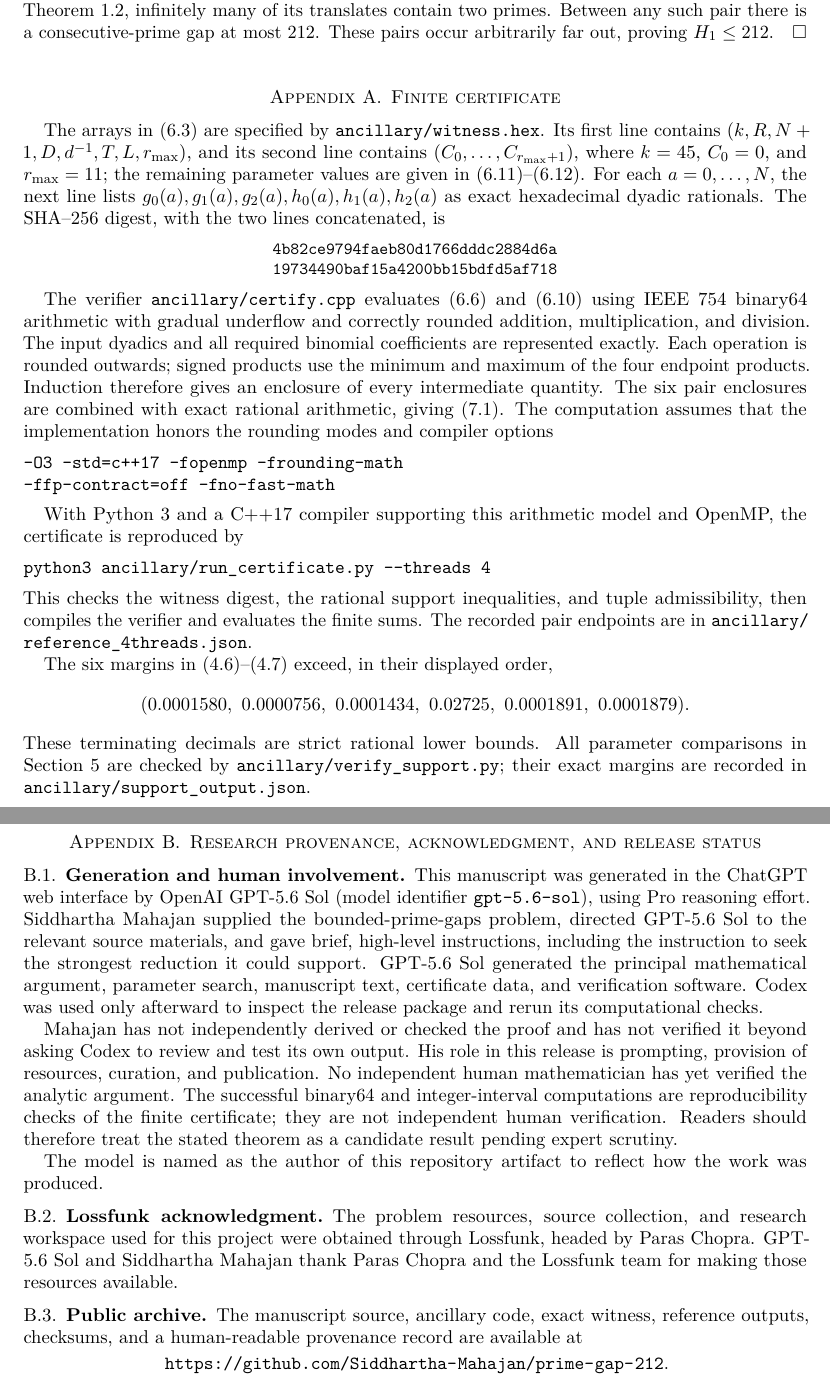
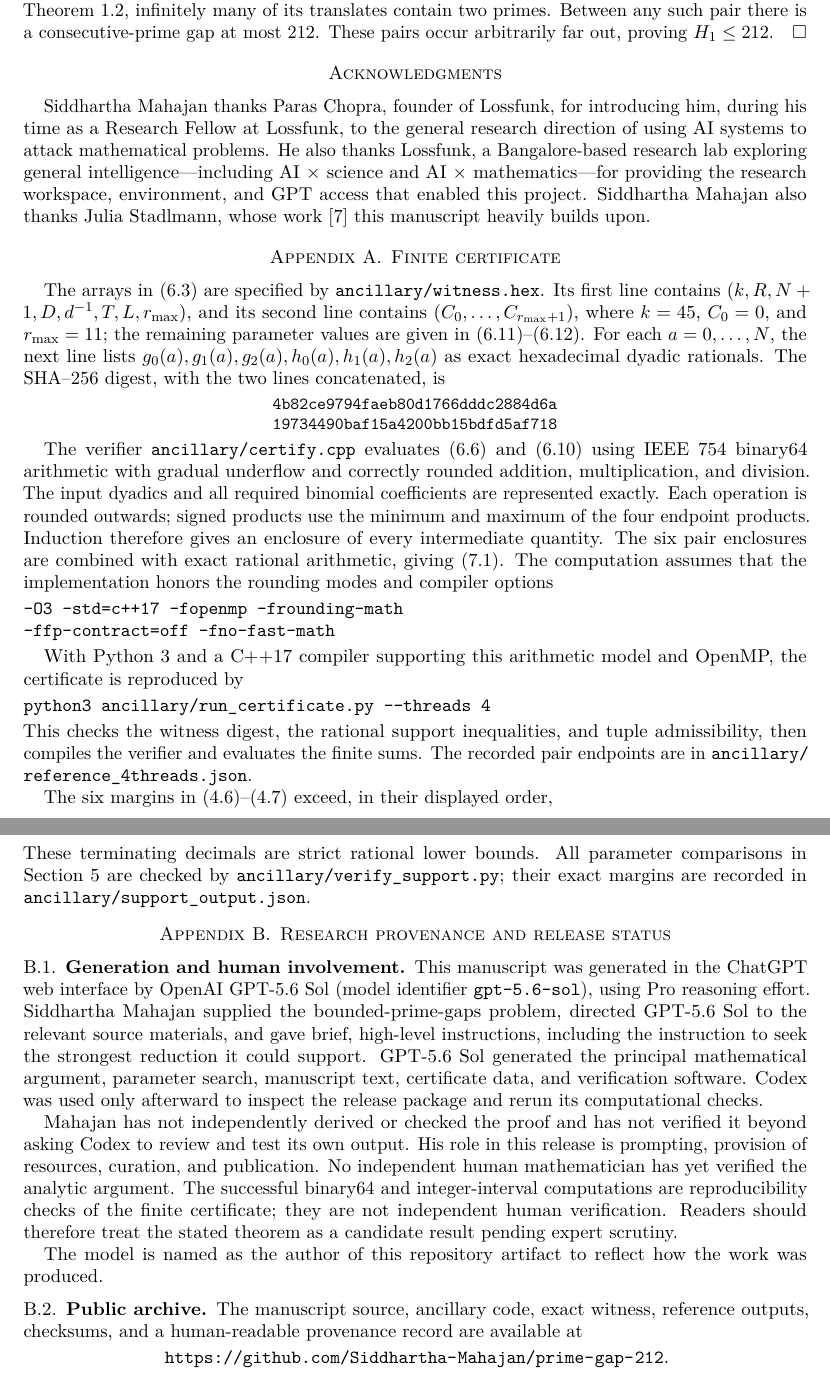
Before and after one commit to Siddhartha-Mahajan/prime-gap-212, a LaTeX paper (paper.tex): two parts of pages 12 and 13 of 13, joined at a grey line, cut so that both start at the same text. Compiled offline with pdfLaTeX.

Commit message:
Clarify acknowledgments and human contact

```diff
--- a/paper.tex
+++ b/paper.tex
@@ -45,7 +45,10 @@ generated in the ChatGPT web interface by GPT-5.6 Sol using Pro reasoning
 effort; Codex was used afterward only for review and computational verification.
 See Appendix~\ref{app:provenance} for the full provenance and release status.
 The public repository is
-\url{https://github.com/Siddhartha-Mahajan/prime-gap-212}.}
+\url{https://github.com/Siddhartha-Mahajan/prime-gap-212}. Human
+correspondence: Siddhartha Mahajan,
+\href{mailto:siddharthamahajan03@gmail.com}
+{\texttt{siddharthamahajan03@gmail.com}}.}
 \date{September 2, 2026}
 \subjclass[2020]{11N05, 11N36}
 \keywords{Bounded prime gaps, Maynard--Tao sieve, distribution in arithmetic progressions, computer-assisted proof}
@@ -925,6 +928,17 @@ is a consecutive-prime gap at most $212$. These pairs occur arbitrarily
 far out, proving $H_1\le212$.
 \end{proof}
 
+\section*{Acknowledgments}
+Siddhartha Mahajan thanks Paras Chopra, founder of
+\href{https://lossfunk.com}{Lossfunk}, for introducing him, during his time
+as a Research Fellow at Lossfunk, to the general research direction of using
+AI systems to attack mathematical problems. He also thanks Lossfunk, a
+Bangalore-based research lab exploring general intelligence---including
+AI~$\times$~science and AI~$\times$~mathematics---for providing the research
+workspace, environment, and GPT access that enabled this project. Siddhartha
+Mahajan also thanks Julia Stadlmann, whose work \cite{Stadlmann26} this
+manuscript heavily builds upon.
+
 \appendix
 \section{Finite certificate}\label{app:certificate}\label{app:margins}
 The arrays in \eqref{eq:finite-F} are specified by
@@ -977,7 +991,7 @@ parameter comparisons in Section~\ref{sec:distribution} are checked by
 \path{ancillary/verify_support.py}; their exact margins are recorded in
 \path{ancillary/support_output.json}.
 
-\section{Research provenance, acknowledgment, and release status}
+\section{Research provenance and release status}
 \label{app:provenance}
 
 \subsection{Generation and human involvement}
@@ -1004,12 +1018,6 @@ pending expert scrutiny.
 
 The model is named as the author of this repository artifact to reflect how
 the work was produced.
-
-\subsection{Lossfunk acknowledgment}
-The problem resources, source collection, and research workspace used for
-this project were obtained through Lossfunk, headed by Paras Chopra.
-GPT-5.6 Sol and Siddhartha Mahajan thank Paras Chopra and the Lossfunk team
-for making those resources available.
 
 \subsection{Public archive}
 The manuscript source, ancillary code, exact witness, reference outputs,
```
Also changed, not shown: PROVENANCE.md (+1 -1 lines), README.md, paper.pdf, 1 other file.
